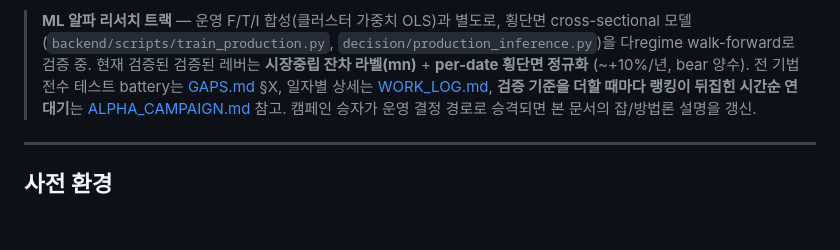
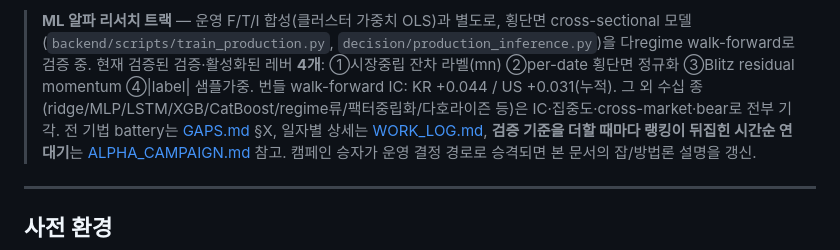
Before and after one commit to SunhSOO/Traiding, a Markdown page: README.md, the part around the change. GitHub-like rendering; blank space fills up the shorter version.

```diff
--- a/README.md
+++ b/README.md
@@ -38,8 +38,10 @@ KR (KOSPI200 + KOSDAQ150) + US (S&P500 + NASDAQ-100) 주식을 대상으로
 > **ML 알파 리서치 트랙** — 운영 F/T/I 합성(클러스터 가중치 OLS)과 별도로,
 > 횡단면 cross-sectional 모델(`backend/scripts/train_production.py`,
 > `decision/production_inference.py`)을 다regime walk-forward로 검증 중. 현재 검증된
-> 검증된 레버는 **시장중립 잔차 라벨(mn)** + **per-date 횡단면 정규화** (~+10%/년, bear 양수).
-> 전 기법 전수 테스트 battery는 [GAPS.md](GAPS.md) §X, 일자별 상세는 [WORK_LOG.md](WORK_LOG.md),
+> 검증·활성화된 레버 **4개**: ①시장중립 잔차 라벨(mn) ②per-date 횡단면 정규화 ③Blitz residual
+> momentum ④|label| 샘플가중. 번들 walk-forward IC: KR +0.044 / US +0.031(누적). 그 외 수십 종
+> (ridge/MLP/LSTM/XGB/CatBoost/regime류/팩터중립화/다호라이즌 등)은 IC·집중도·cross-market·bear로 전부 기각.
+> 전 기법 battery는 [GAPS.md](GAPS.md) §X, 일자별 상세는 [WORK_LOG.md](WORK_LOG.md),
 > **검증 기준을 더할 때마다 랭킹이 뒤집힌 시간순 연대기**는 [ALPHA_CAMPAIGN.md](ALPHA_CAMPAIGN.md) 참고.
 > 캠페인 승자가 운영 결정 경로로 승격되면 본 문서의 잡/방법론 설명을 갱신.
 
```
Also changed, not shown: WORK_LOG.md (+17 -0 lines).
